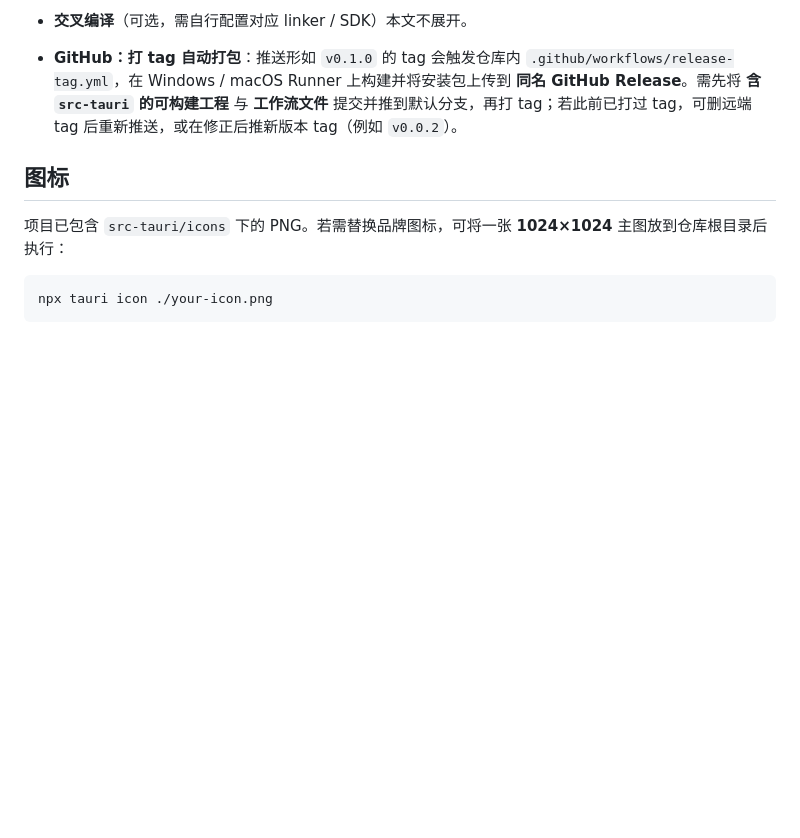
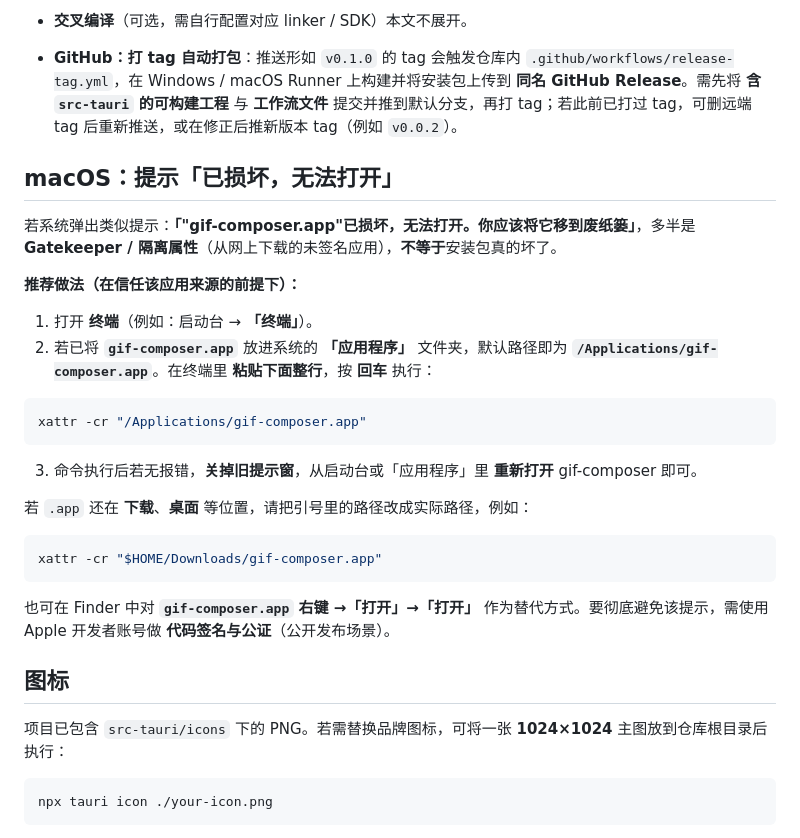
Before and after one commit to mango-Yu/gif-composer, a Markdown page: README.md, the part around the change. Drawn GitHub-style; blank space fills up the shorter version.

Commit message:
Enhance README with macOS troubleshooting instructions for app launch issues
- Added a section addressing the "app is damaged" warning on macOS, providing detailed steps to resolve the issue using Terminal commands.
- Included alternative methods for opening the app and recommendations for code signing to prevent future warnings.

````diff
--- a/README.md
+++ b/README.md
@@ -73,6 +73,29 @@ Release 页上的 **Source code (zip/tar.gz)** 是 GitHub 为每个 tag **自动
 
 - **GitHub：打 tag 自动打包**：推送形如 `v0.1.0` 的 tag 会触发仓库内 `.github/workflows/release-tag.yml`，在 Windows / macOS Runner 上构建并将安装包上传到 **同名 GitHub Release**。需先将 **含 `src-tauri` 的可构建工程** 与 **工作流文件** 提交并推到默认分支，再打 tag；若此前已打过 tag，可删远端 tag 后重新推送，或在修正后推新版本 tag（例如 `v0.0.2`）。
 
+## macOS：提示「已损坏，无法打开」
+
+若系统弹出类似提示：**「"gif-composer.app"已损坏，无法打开。你应该将它移到废纸篓」**，多半是 **Gatekeeper / 隔离属性**（从网上下载的未签名应用），**不等于**安装包真的坏了。
+
+**推荐做法（在信任该应用来源的前提下）：**
+
+1. 打开 **终端**（例如：启动台 → **「终端」**）。
+2. 若已将 **`gif-composer.app`** 放进系统的 **「应用程序」** 文件夹，默认路径即为 **`/Applications/gif-composer.app`**。在终端里 **粘贴下面整行**，按 **回车** 执行：
+
+```bash
+xattr -cr "/Applications/gif-composer.app"
+```
+
+3. 命令执行后若无报错，**关掉旧提示窗**，从启动台或「应用程序」里 **重新打开** gif-composer 即可。
+
+若 `.app` 还在 **下载**、**桌面** 等位置，请把引号里的路径改成实际路径，例如：
+
+```bash
+xattr -cr "$HOME/Downloads/gif-composer.app"
+```
+
+也可在 Finder 中对 **`gif-composer.app`** **右键 →「打开」→「打开」** 作为替代方式。要彻底避免该提示，需使用 Apple 开发者账号做 **代码签名与公证**（公开发布场景）。
+
 ## 图标
 
 项目已包含 `src-tauri/icons` 下的 PNG。若需替换品牌图标，可将一张 **1024×1024** 主图放到仓库根目录后执行：
````
